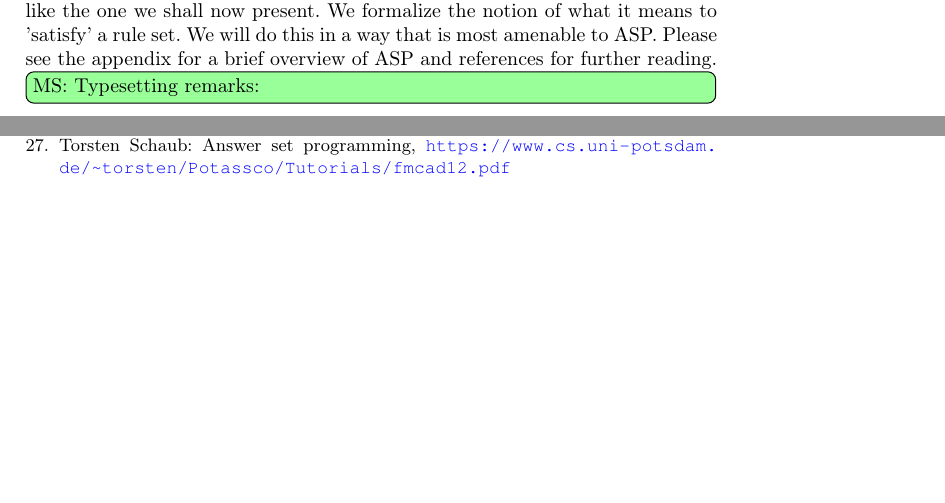
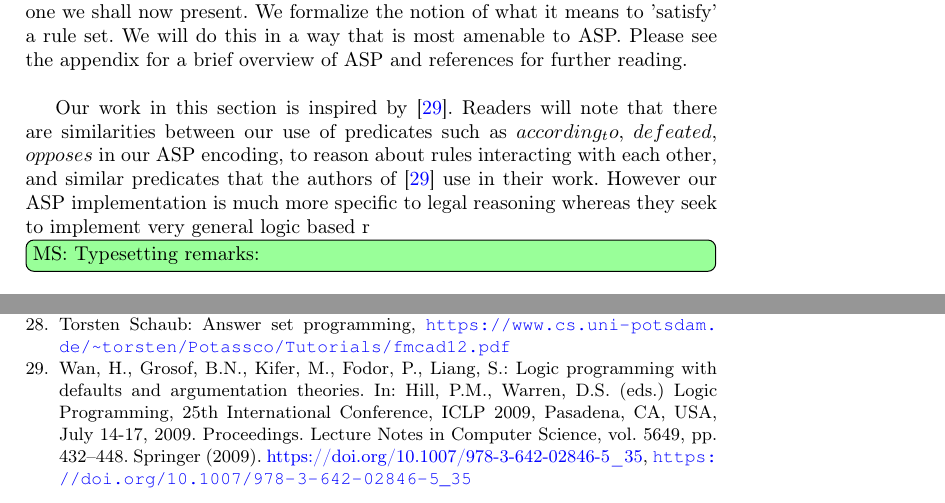
Before and after one commit to smucclaw/complaw, a LaTeX thesis (Publications/Papers/CLAR2021/main.tex, which reads Publications/Papers/CLAR2021/asp.tex, Publications/Papers/CLAR2021/main.bib): two parts of pages 13 and 21 of 31, joined at a grey line, cut so that both start at the same text, the shorter picture padded with empty space. Compiled offline with pdfLaTeX.

Commit message:
last changes to bib file and to asp.tex

```diff
--- a/Publications/Papers/CLAR2021/asp.tex
+++ b/Publications/Papers/CLAR2021/asp.tex
@@ -3,7 +3,9 @@
 
 
 \subsection{Introduction}
-The purpose of this section is to give an account of the work we have been doing using Answer Set Programming (ASP) to formalize and reason about legal rules. This approach is complementary to the one described before using SMT solvers. Here we will not go too much into the details of how various L4, language constructs map to the ASP formalisation. Our intention rather, is to present how some core legal reasoning tasks can be implemented in ASP while keeping the ASP representation readable, intuitive and respecting the idea of having an 'isomorphism' between the rules and the encoding. Going forward, our intention is to develop a method to compile L4 code to a suitable ASP representation like the one we shall now present. We formalize the notion of what it means to 'satisfy' a rule set. We will do this in a way that is most amenable to ASP. Please see the appendix for a brief overview of ASP and references for further reading.
+The purpose of this section is to give an account of the work we have been doing using Answer Set Programming (ASP) to formalize and reason about legal rules. This approach is complementary to the one described before using SMT solvers. Here we will not go too much into the details of how various L4, language constructs map to the ASP formalisation. Our intention rather, is to present how some core legal reasoning tasks can be implemented in ASP while keeping the ASP representation readable, intuitive and respecting the idea of having an 'isomorphism' between the rules and the encoding. Going forward, our intention is to develop a method to compile L4 code to a suitable ASP representation like the one we shall now present. We formalize the notion of what it means to 'satisfy' a rule set. We will do this in a way that is most amenable to ASP. Please see the appendix for a brief overview of ASP and references for further reading.\\
+
+Our work in this section is inspired by \cite{DBLP:conf/iclp/WanGKFL09}. Readers will note that there are similarities between our use of predicates such as $according_to$, $defeated$, $opposes$ in our ASP encoding, to reason about rules interacting with each other, and similar predicates that the authors of \cite{DBLP:conf/iclp/WanGKFL09} use in their work. However our ASP implementation is much more specific to legal reasoning whereas they seek to implement very general logic based r
 
 
 
--- a/Publications/Papers/CLAR2021/main.bib
+++ b/Publications/Papers/CLAR2021/main.bib
@@ -334,0 +346,11 @@
+               Senlin Liang},
+  editor    = {Patricia M. Hill and
+               David Scott Warren},
+  title     = {Logic Programming with Defaults and Argumentation Theories},
+  booktitle = {Logic Programming, 25th International Conference, {ICLP} 2009, Pasadena,
+               CA, USA, July 14-17, 2009. Proceedings},
+  series    = {Lecture Notes in Computer Science},
+  volume    = {5649},
+  pages     = {432--448},
+  publisher = {Springer},
+  year      = {2009},
```
Also changed, not shown: Publications/Papers/CLAR2021/main.bib (17 more changed lines).
